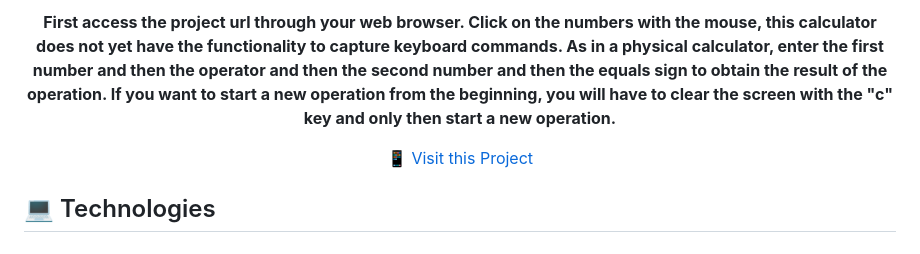
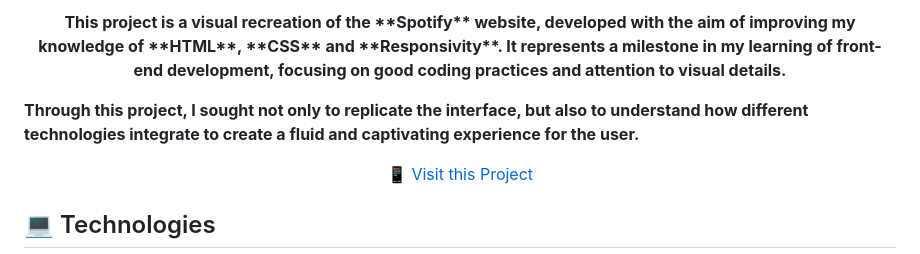
Before and after one commit to FelipeFernandesr/SpotifyClone, a Markdown page: README.md, the part around one of its changes. Rendered like a GitHub page.

```diff
--- a/README.md
+++ b/README.md
@@ -10,5 +11,8 @@
 <p align="center">
-    <b>First access the project url through your web browser. Click on the numbers with the mouse, this calculator does not yet have the functionality to capture keyboard commands. As in a physical calculator, enter the first number and then the operator and then the second number and then the equals sign to obtain the result of the operation. If you want to start a new operation from the beginning, you will have to clear the screen with the "c" key and only then start a new operation.</b>
+    <b>
+This project is a visual recreation of the **Spotify** website, developed with the aim of improving my knowledge of **HTML**, **CSS** and **Responsivity**. It represents a milestone in my learning of front-end development, focusing on good coding practices and attention to visual details.
+
+Through this project, I sought not only to replicate the interface, but also to understand how different technologies integrate to create a fluid and captivating experience for the user.</b>
 </p>
 
 <p align="center">
```
Also changed, not shown: other parts of README.md (+1 -0 lines).
